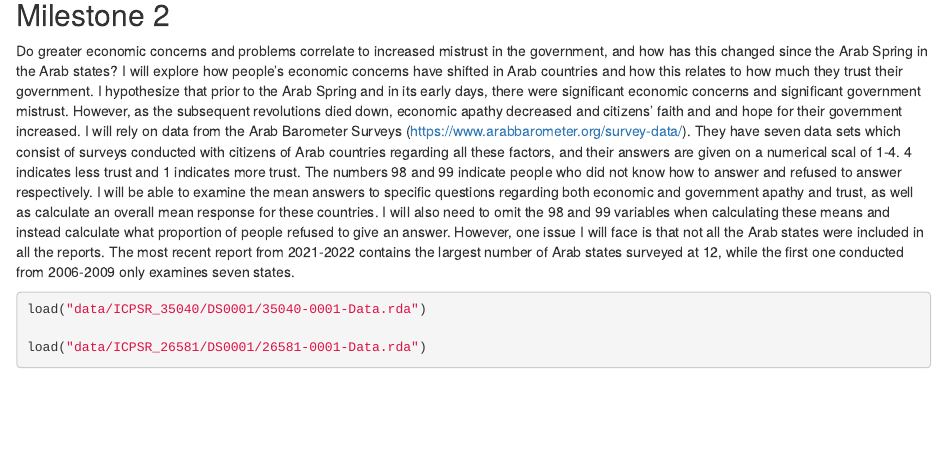
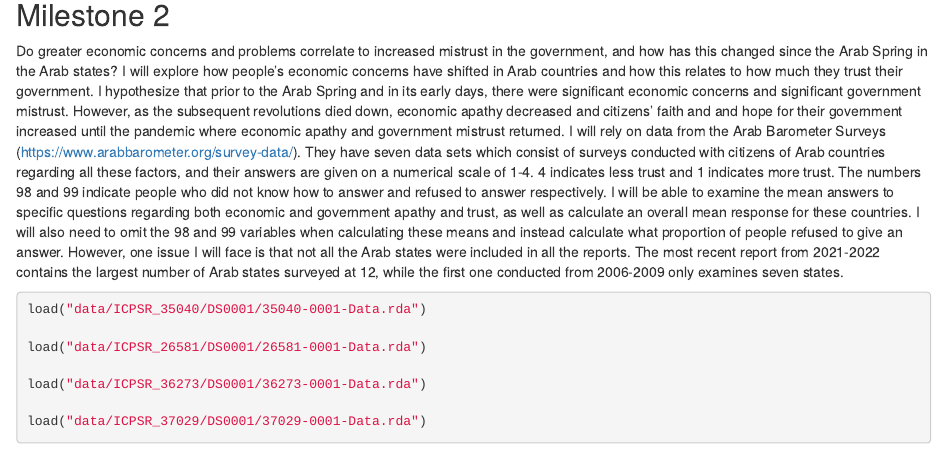
Before and after one commit to aliasalwir/gov50-final-project, an R Markdown document (index.Rmd): the page in a window 1100 px wide, from 260 px down. Rendered offline with R 4.5, knitr and Pandoc, with nearby package versions; drawn as R Markdown's standard HTML page in place of the format the file asks for.

Commit message:
living laughing and loving life

````diff
--- a/index.Rmd
+++ b/index.Rmd
@@ -15,7 +15,7 @@ I am interested in exploring data related to unemployment in the MENA region. I
 
 ## Milestone 2
 
-Do greater economic concerns and problems correlate to increased mistrust in the government, and how has this changed since the Arab Spring in the Arab states? I will explore how people's economic concerns have shifted in Arab countries and how this relates to how much they trust their government. I hypothesize that prior to the Arab Spring and in its early days, there were significant economic concerns and significant government mistrust. However, as the subsequent revolutions died down, economic apathy decreased and citizens' faith and and hope for their government increased. I will rely on data from the Arab Barometer Surveys (https://www.arabbarometer.org/survey-data/). They have seven data sets which consist of surveys conducted with citizens of Arab countries regarding all these factors, and their answers are given on a numerical scal of 1-4. 4 indicates less trust and 1 indicates more trust. The numbers 98 and 99 indicate people who did not know how to answer and refused to answer respectively. I will be able to examine the mean answers to specific questions regarding both economic and government apathy and trust, as well as calculate an overall mean response for these countries. I will also need to omit the 98 and 99 variables when calculating these means and instead calculate what proportion of people refused to give an answer.
+Do greater economic concerns and problems correlate to increased mistrust in the government, and how has this changed since the Arab Spring in the Arab states? I will explore how people's economic concerns have shifted in Arab countries and how this relates to how much they trust their government. I hypothesize that prior to the Arab Spring and in its early days, there were significant economic concerns and significant government mistrust. However, as the subsequent revolutions died down, economic apathy decreased and citizens' faith and and hope for their government increased until the pandemic where economic apathy and government mistrust returned. I will rely on data from the Arab Barometer Surveys (https://www.arabbarometer.org/survey-data/). They have seven data sets which consist of surveys conducted with citizens of Arab countries regarding all these factors, and their answers are given on a numerical scale of 1-4. 4 indicates less trust and 1 indicates more trust. The numbers 98 and 99 indicate people who did not know how to answer and refused to answer respectively. I will be able to examine the mean answers to specific questions regarding both economic and government apathy and trust, as well as calculate an overall mean response for these countries. I will also need to omit the 98 and 99 variables when calculating these means and instead calculate what proportion of people refused to give an answer.
 However, one issue I will face is that not all the Arab states were included in all the reports. The most recent report from 2021-2022 contains the largest number of Arab states surveyed at 12, while the first one conducted from 2006-2009 only examines seven states.
 
 ```{r}
@@ -23,5 +23,7 @@ load("data/ICPSR_35040/DS0001/35040-0001-Data.rda")
 
 load("data/ICPSR_26581/DS0001/26581-0001-Data.rda")
 
+load("data/ICPSR_36273/DS0001/36273-0001-Data.rda")
 
+load("data/ICPSR_37029/DS0001/37029-0001-Data.rda")
 ```
````
Also changed, not shown: index.html.
